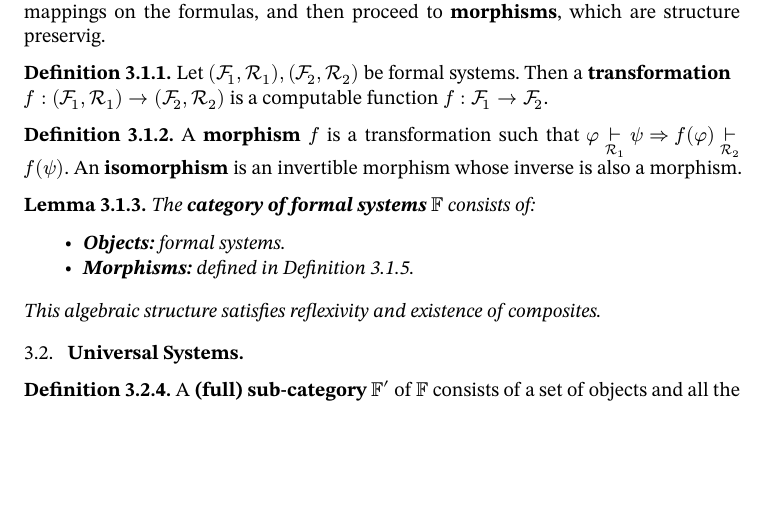
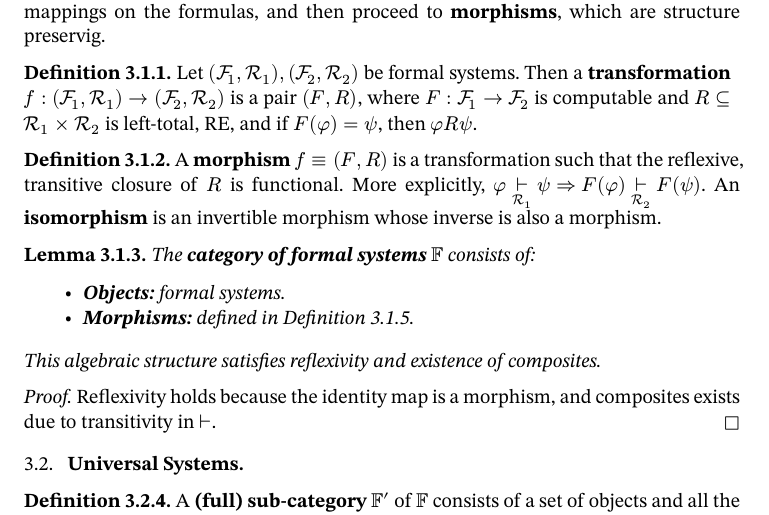
Before and after one commit to oscar-bender-stone/honors-thesis, a Typst document (source/0_index.typ, which reads source/3_formal_reasoning.typ): part of page 6 of 10, cut so that both start at the same text, the shorter picture padded with empty space. Compiled offline with Typst 0.15.

Commit message:
Added better notion of transformation

```diff
--- a/source/3_formal_reasoning.typ
+++ b/source/3_formal_reasoning.typ
@@ -52,12 +52,12 @@ formulas, and then proceed to *morphisms*, which are structure preservig.
 #definition[
   Let $(cal(F)_1, cal(R)_1), (cal(F)_2, cal(R)_2)$ be formal systems. Then a
   *transformation* $f: (cal(F)_1, cal(R)_1) -> (cal(F)_2, cal(R)_2)$ is a
-  computable function $f: cal(F)_1 -> cal(F)_2$.
+  pair $(F, R)$, where $F: cal(F)_1 -> cal(F)_2$ is computable and $R subset.eq cal(R)_1 times cal(R)_2$ is left-total, RE, and if $F(phi) = psi$, then $phi R psi$.
 ]<formal_system_transformation>
 
 
 #definition[
-  A *morphism* $f$ is a transformation such that $phi tack_cal(R)_1 psi => f(phi) tack_cal(R)_2 f(psi)$. An
+  A *morphism* $f equiv (F, R)$ is a transformation such that the reflexive, transitive closure of $R$ is functional. More explicitly, $phi tack_cal(R)_1 psi => F(phi) tack_cal(R)_2 F(psi)$. An
   *isomorphism* is an invertible morphism whose inverse is also a morphism.
 ]<formal_system_morphism>
 
@@ -69,6 +69,9 @@ formulas, and then proceed to *morphisms*, which are structure preservig.
   - *Morphisms:* defined in @formal_system_morphism.
 
   This algebraic structure satisfies reflexivity and existence of composites.
+]
+#proof[
+  Reflexivity holds because the identity map is a morphism, and composites exists due to transitivity in $tack$.
 ]
 
 == Universal Systems
```
Also changed, not shown: document/thesis.pdf.
